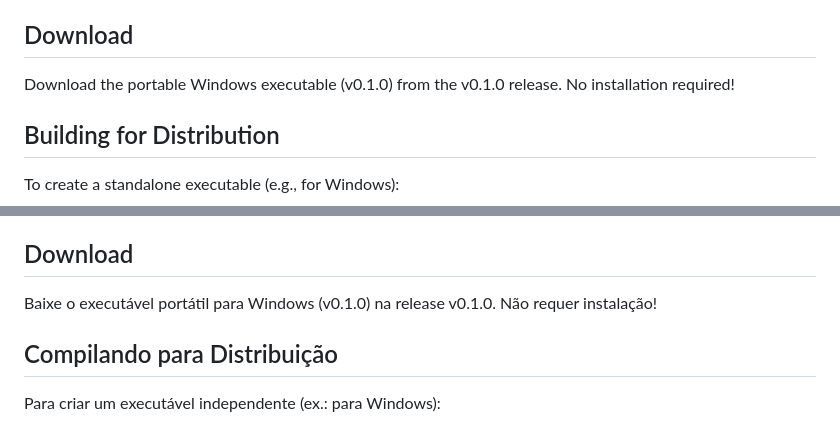
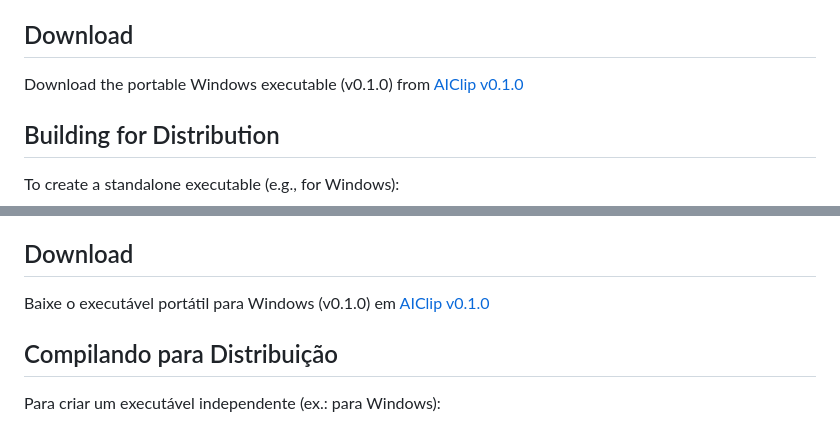
Before and after one commit to Vituali/AIClip, a Markdown page: README.md, 2 parts joined by grey strips. Drawn GitHub-style.

```diff
--- a/README.md
+++ b/README.md
@@ -48,7 +48,7 @@ AIClip is a lightweight Electron app that merges project files into a single, cl
 
 ## Download
 
-Download the portable Windows executable (v0.1.0) from the v0.1.0 release. No installation required!
+Download the portable Windows executable (v0.1.0) from [AIClip v0.1.0](https://github.com/Vituali/AIClip/releases/download/v0.1.0/AIClip-0.1.0-portable.exe)
 
 ## Building for Distribution
 
@@ -126,7 +126,7 @@ AIClip é um aplicativo Electron leve que combina arquivos de projetos em um ún
 
 ## Download
 
-Baixe o executável portátil para Windows (v0.1.0) na release v0.1.0. Não requer instalação!
+Baixe o executável portátil para Windows (v0.1.0) em [AIClip v0.1.0](https://github.com/Vituali/AIClip/releases/download/v0.1.0/AIClip-0.1.0-portable.exe)
 
 ## Compilando para Distribuição
 
```
